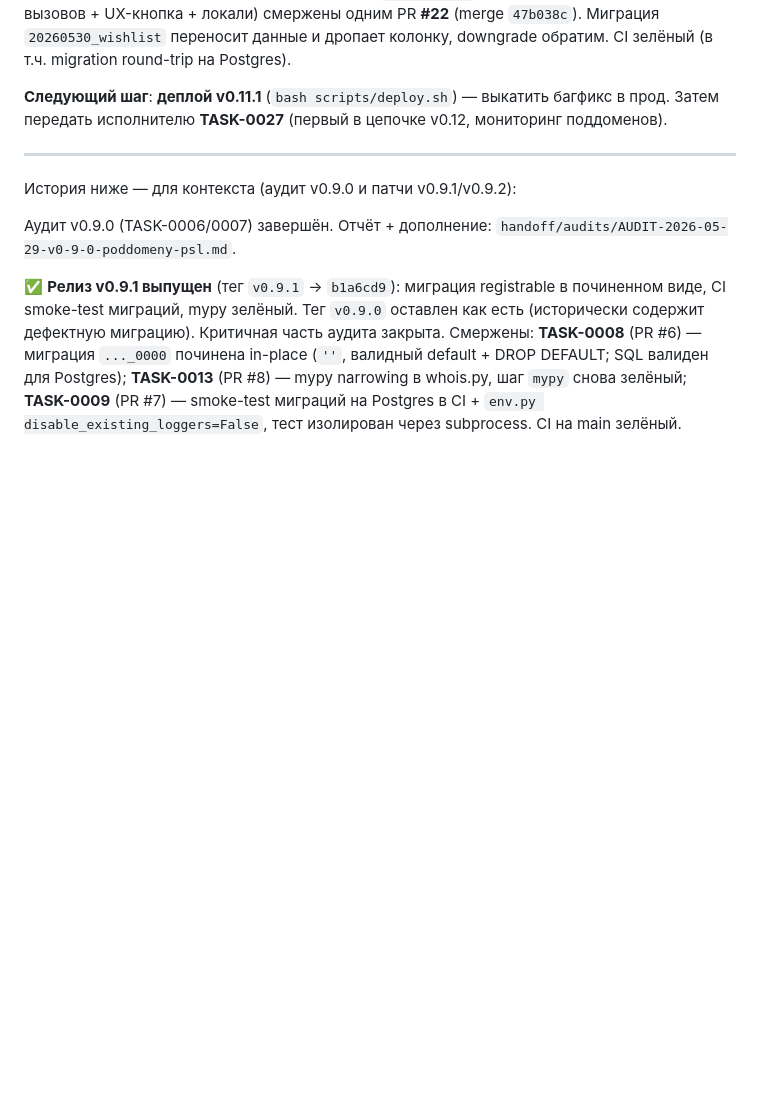
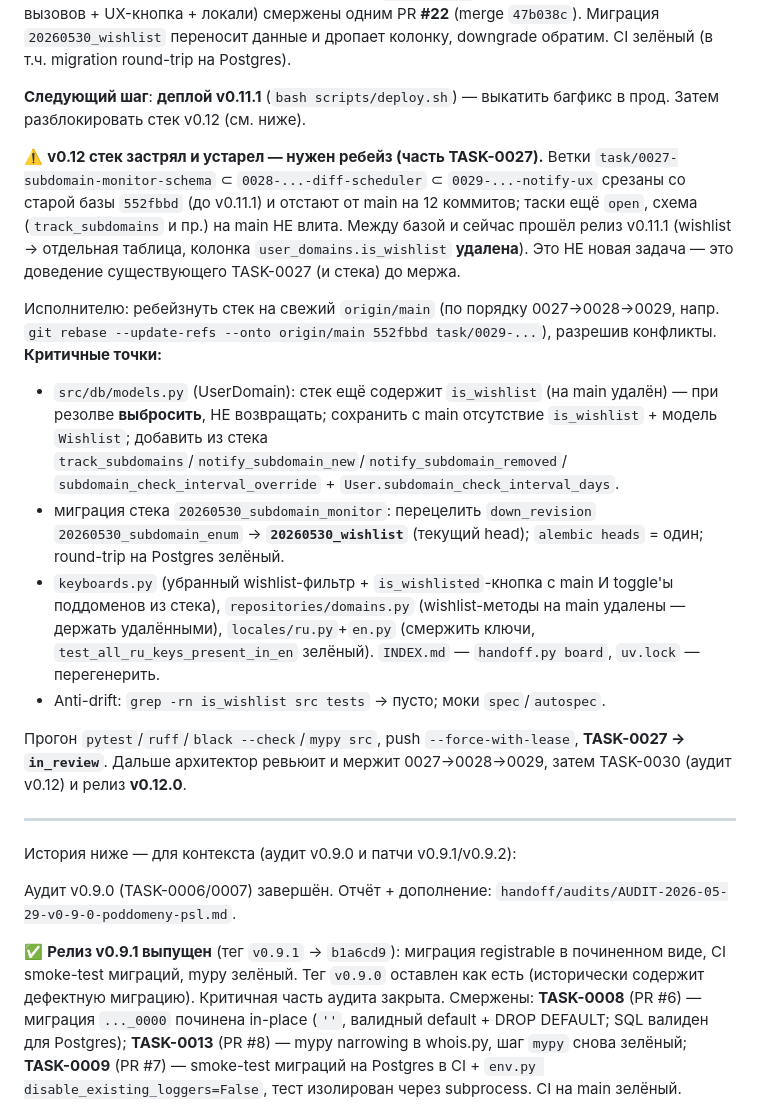
Before and after one commit to nmetluk/whois-watcher, a Markdown page: handoff/STATE.md, the part around the change. Rendered like a GitHub page; blank space fills up the shorter version.

Commit message:
state: гайд по ребейзу застрявшего стека v0.12 (0027-0029) на свежий main

```diff
--- a/handoff/STATE.md
+++ b/handoff/STATE.md
@@ -130,8 +130,37 @@ UX toggles/FSM-интервал + локали) → **0030** (комплексн
 обратим. CI зелёный (в т.ч. migration round-trip на Postgres).
 
 **Следующий шаг**: **деплой v0.11.1** (`bash scripts/deploy.sh`) — выкатить
-багфикс в прод. Затем передать исполнителю **TASK-0027** (первый в цепочке
-v0.12, мониторинг поддоменов).
+багфикс в прод. Затем разблокировать стек v0.12 (см. ниже).
+
+⚠️ **v0.12 стек застрял и устарел — нужен ребейз (часть TASK-0027).** Ветки
+`task/0027-subdomain-monitor-schema` ⊂ `0028-...-diff-scheduler` ⊂
+`0029-...-notify-ux` срезаны со старой базы `552fbbd` (до v0.11.1) и отстают
+от main на 12 коммитов; таски ещё `open`, схема (`track_subdomains` и пр.) на
+main НЕ влита. Между базой и сейчас прошёл релиз v0.11.1 (wishlist → отдельная
+таблица, колонка `user_domains.is_wishlist` **удалена**). Это НЕ новая задача —
+это доведение существующего TASK-0027 (и стека) до мержа.
+
+Исполнителю: ребейзнуть стек на свежий `origin/main` (по порядку
+0027→0028→0029, напр. `git rebase --update-refs --onto origin/main 552fbbd
+task/0029-...`), разрешив конфликты. **Критичные точки:**
+- `src/db/models.py` (UserDomain): стек ещё содержит `is_wishlist` (на main
+  удалён) — при резолве **выбросить**, НЕ возвращать; сохранить с main
+  отсутствие `is_wishlist` + модель `Wishlist`; добавить из стека
+  `track_subdomains`/`notify_subdomain_new`/`notify_subdomain_removed`/
+  `subdomain_check_interval_override` + `User.subdomain_check_interval_days`.
+- миграция стека `20260530_subdomain_monitor`: перецелить `down_revision`
+  `20260530_subdomain_enum` → **`20260530_wishlist`** (текущий head); `alembic
+  heads` = один; round-trip на Postgres зелёный.
+- `keyboards.py` (убранный wishlist-фильтр + `is_wishlisted`-кнопка с main И
+  toggle'ы поддоменов из стека), `repositories/domains.py` (wishlist-методы на
+  main удалены — держать удалёнными), `locales/ru.py`+`en.py` (смержить ключи,
+  `test_all_ru_keys_present_in_en` зелёный). `INDEX.md` — `handoff.py board`,
+  `uv.lock` — перегенерить.
+- Anti-drift: `grep -rn is_wishlist src tests` → пусто; моки `spec`/`autospec`.
+
+Прогон `pytest`/`ruff`/`black --check`/`mypy src`, push `--force-with-lease`,
+**TASK-0027 → `in_review`**. Дальше архитектор ревьюит и мержит 0027→0028→0029,
+затем TASK-0030 (аудит v0.12) и релиз **v0.12.0**.
 
 ---
 
```
